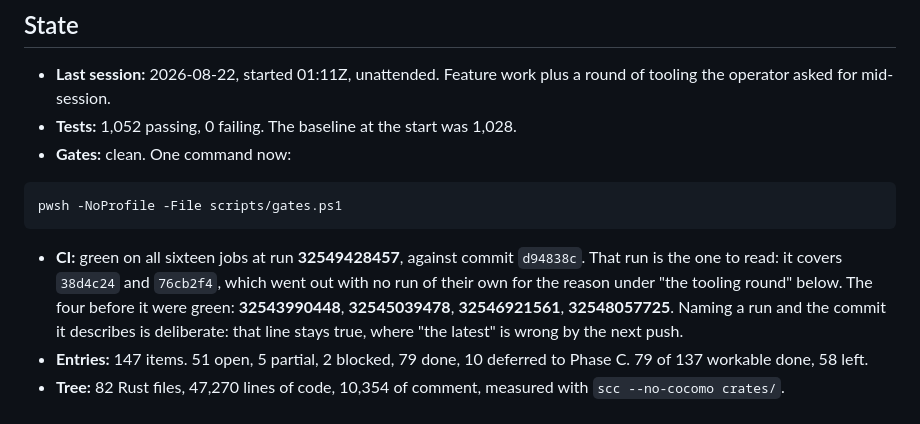
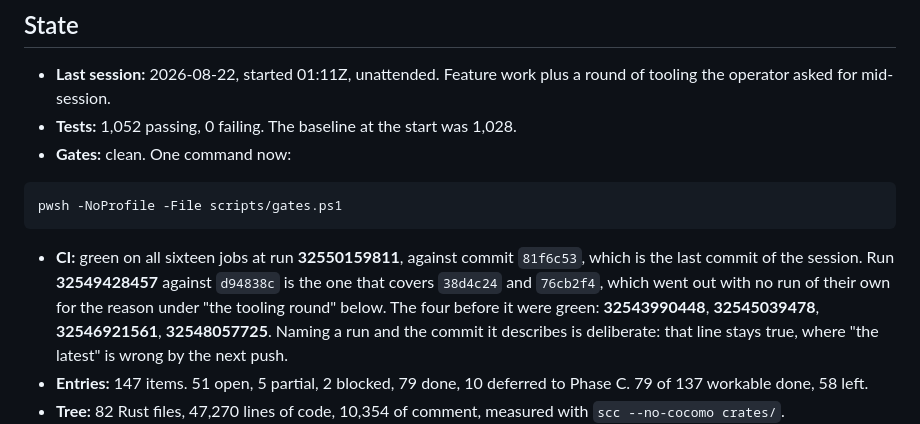
Before and after one commit to Azathothas/bit-cli, a Markdown page: TODO/PROGRESS.md, the part around the change. Rendered like a GitHub page.

Commit message:
Name the run that covers the last commit
PROGRESS.md carried the run id of the push before this one. No CI: the only change is a line of the record, and the tree is byte for byte what run 32550159811 passed on.

[skip ci]

````diff
--- a/TODO/PROGRESS.md
+++ b/TODO/PROGRESS.md
@@ -31,10 +31,10 @@ Every entry, one line each: [INDEX.md](INDEX.md).
 pwsh -NoProfile -File scripts/gates.ps1
 ```
 
-- **CI:** green on all sixteen jobs at run **32549428457**, against commit
-  `d94838c`. That run is the one to read: it covers `38d4c24` and `76cb2f4`,
-  which went out with no run of their own for the reason under "the tooling
-  round" below. The four before it were green:
+- **CI:** green on all sixteen jobs at run **32550159811**, against commit
+  `81f6c53`, which is the last commit of the session. Run **32549428457**
+  against `d94838c` is the one that covers `38d4c24` and `76cb2f4`, which went
+  out with no run of their own for the reason under "the tooling round" below. The four before it were green:
   **32543990448**, **32545039478**, **32546921561**, **32548057725**.
   Naming a run and the commit it describes is deliberate: that line stays true,
   where "the latest" is wrong by the next push.
````
